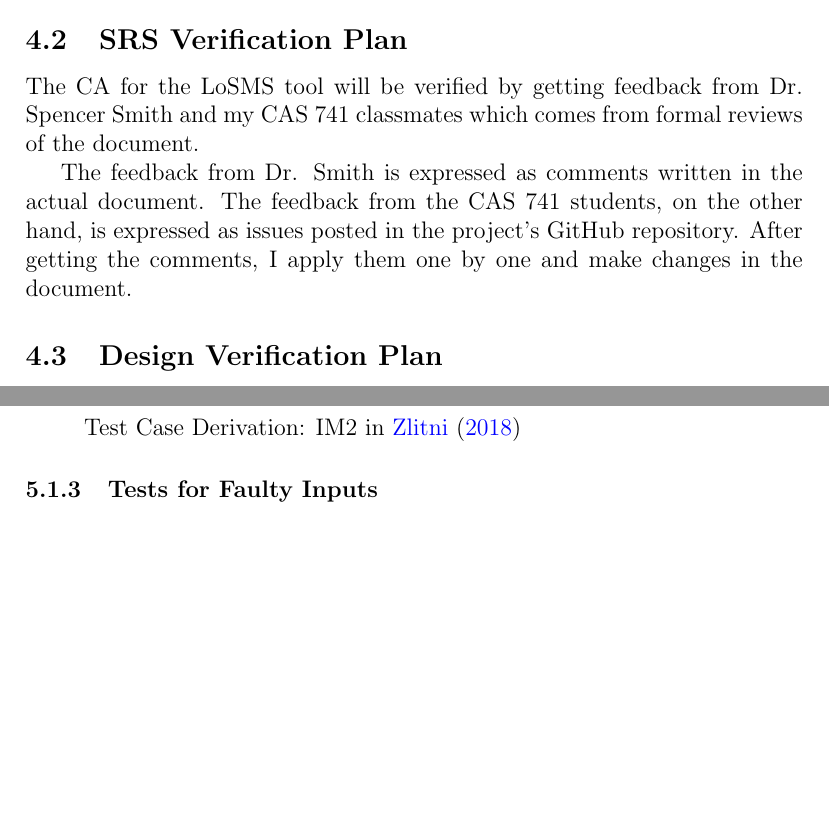
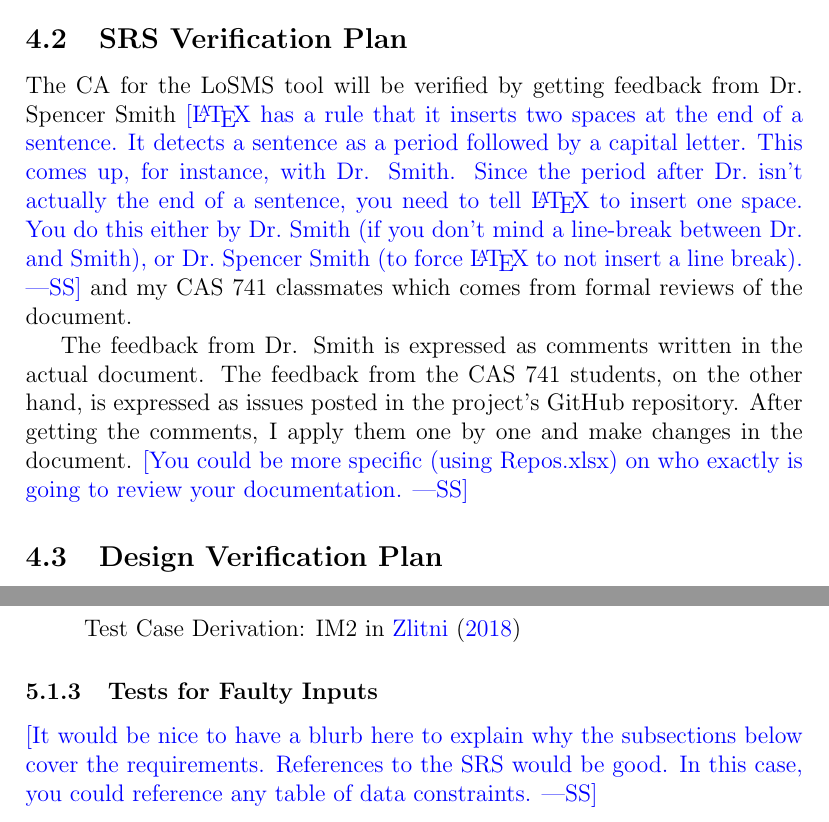
Before and after one commit to hananezlitni/HZ-CAS741-Project, a LaTeX document (docs/VnVPlan/SystVnVPlan/SystVnVPlan.tex): two parts of pages 7 and 10 of 16 before the commit and two parts of pages 7 and 10 of 17 after it, joined at a grey line, cut so that both start at the same text, the shorter picture padded with empty space. The pictures show the PDF file docs/VnVPlan/SystVnVPlan/SystVnVPlan.pdf that the author committed with the source.

Commit message:
Comments on SystVnV plan

```diff
--- a/docs/VnVPlan/SystVnVPlan/SystVnVPlan.tex
+++ b/docs/VnVPlan/SystVnVPlan/SystVnVPlan.tex
@@ -120,13 +126,21 @@ The verification and validation team consists of one member: Hanane Zlitni.
 \subsection{SRS Verification Plan}
 
 The CA for the \famname{} tool will be verified by getting feedback from Dr.
-Spencer Smith and my CAS 741 classmates which comes from formal reviews of the
-document.
+Spencer Smith \wss{\LaTeX{} has a rule that it inserts two spaces at the end of
+  a sentence.  It detects a sentence as a period followed by a capital letter.
+  This comes up, for instance, with Dr. Smith.  Since the period after Dr.\
+  isn't actually the end of a sentence, you need to tell \LaTeX{} to insert one
+  space.  You do this either by Dr.\ Smith (if you don't mind a line-break
+  between Dr.\ and Smith), or Dr.~Spencer Smith (to force \LaTeX{} to not insert
+  a line break).} and my CAS 741 classmates which comes from formal reviews of
+the document.
 
 The feedback from Dr. Smith is expressed as comments written in the actual
 document. The feedback from the CAS 741 students, on the other hand, is
 expressed as issues posted in the project's GitHub repository. After getting
-the comments, I apply them one by one and make changes in the document.
+the comments, I apply them one by one and make changes in the document. \wss{You
+  could be more specific (using Repos.xlsx) on who exactly is going to review
+  your documentation.}
 
 \subsection{Design Verification Plan}
 
@@ -160,7 +174,13 @@ instance models and the requirements detailed in the tool's CA.
 
 \subsection{Tests for Functional Requirements}
 
+\wss{It would be nice to have a blurb here to explain why the subsections below
+  cover the requirements.  References to the SRS would be good.}
+
 \subsubsection{Tests for Solving Maximization Linear Programs}
+
+\wss{It would be nice to have a blurb here to explain why the subsections below
+  cover the requirements.  References to the SRS would be good.}
 
 \begin{enumerate}
 	\item{\textbf{T1: Unique Optimal Solution}}
@@ -179,4 +199,3 @@ instance models and the requirements detailed in the tool's CA.
 
 	How test will be performed: Unit testing using JUnit/PyUnit
 
-	Test Case Derivation: IM1 in \cite{losms-ca}
@@ -262,6 +284,10 @@ instance models and the requirements detailed in the tool's CA.
 \end{enumerate}
 
 \subsubsection{Tests for Faulty Inputs}
+
+\wss{It would be nice to have a blurb here to explain why the subsections below
+  cover the requirements.  References to the SRS would be good.  In this case,
+  you could reference any table of data constraints.}
 
 \begin{enumerate}
 	\item{\textbf{T6: No Objective Function}}
```
Also changed, not shown: docs/VnVPlan/SystVnVPlan/SystVnVPlan.pdf, docs/VnVPlan/SystVnVPlan/SystVnVPlan.tex (39 more changed lines).
